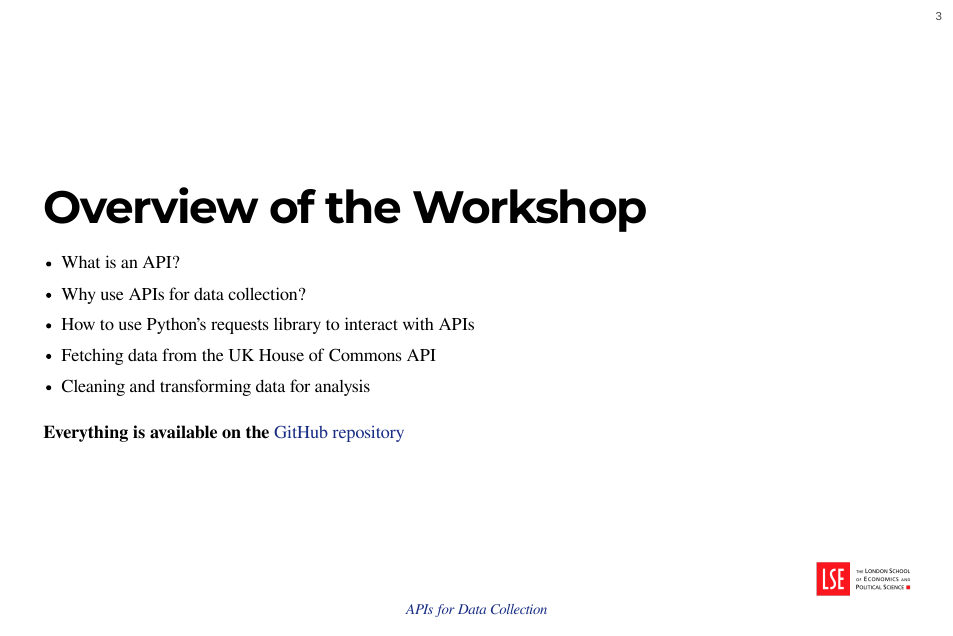
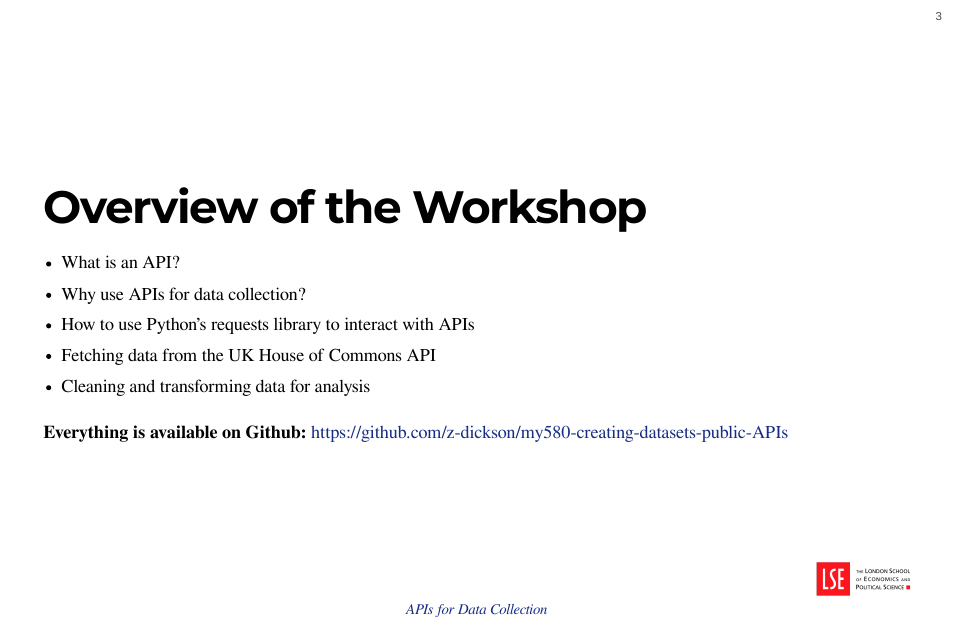
Before and after one commit to z-dickson/my580-creating-datasets-public-APIs, a Quarto document (slides/main.qmd): page 3 of 35. The pictures show the output file slides/main.html that the author committed with the source, opened offline.

Commit message:
update slides

```diff
--- a/slides/main.qmd
+++ b/slides/main.qmd
@@ -61,7 +61,7 @@ title-slide-attributes:
 - Cleaning and transforming data for analysis
 
 
- **Everything is available on the [GitHub repository](https://github.com/z-dickson/my580-creating-datasets-public-APIs)**
+ **Everything is available on Github: [https://github.com/z-dickson/my580-creating-datasets-public-APIs](https://github.com/z-dickson/my580-creating-datasets-public-APIs)**
 
 
 
```
Also changed, not shown: slides/main.html.
